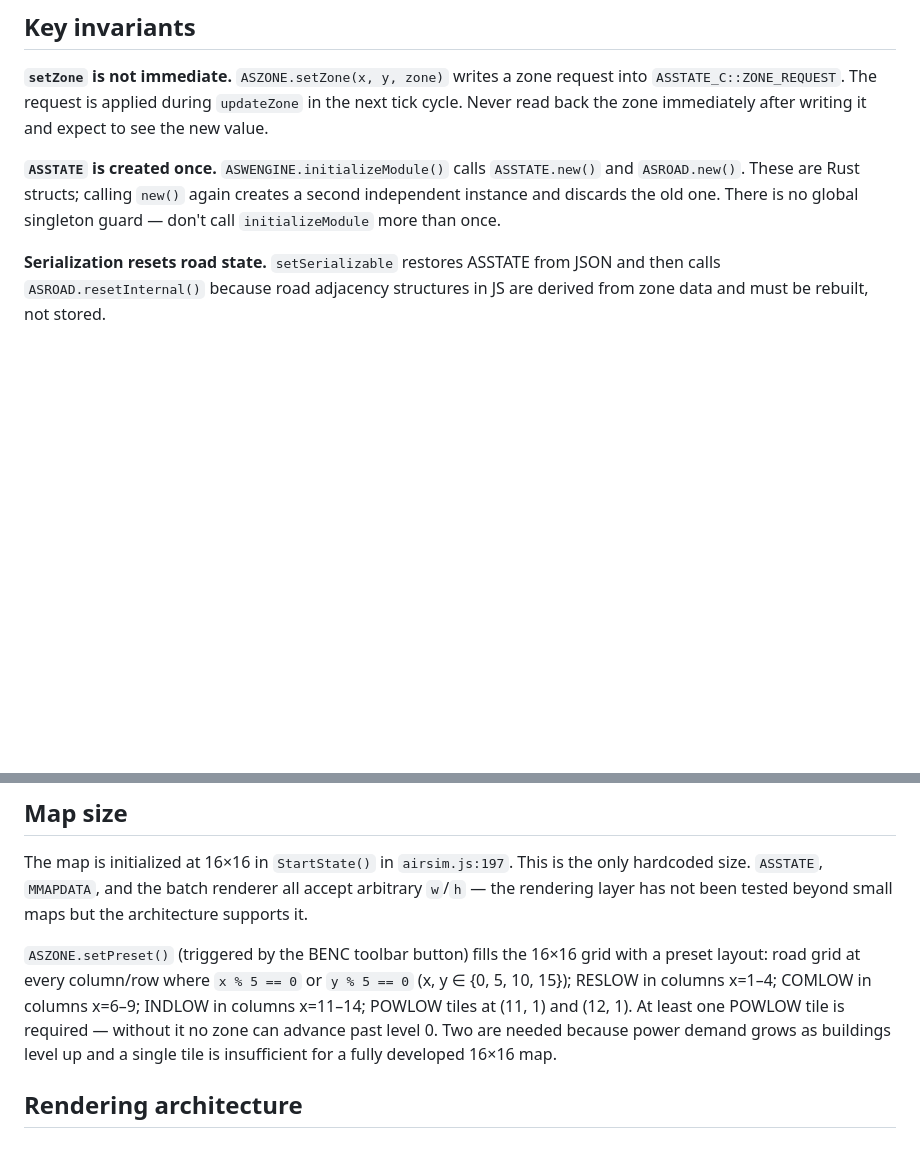
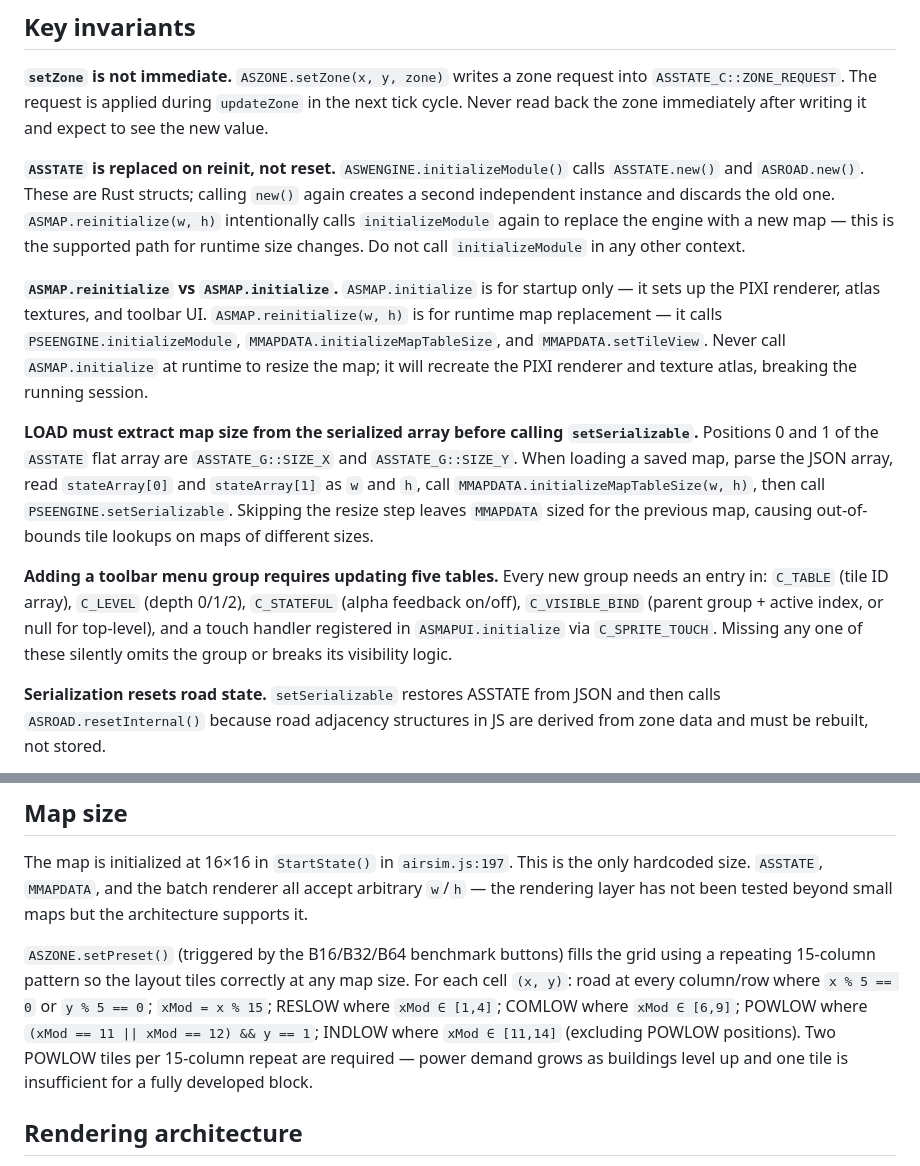
Before and after one commit to krosk/airsim-js, a Markdown page: CLAUDE.md, 2 parts joined by grey strips. Drawn GitHub-style; blank space fills up the shorter version.

Commit message:
docs: update CLAUDE.md for reinitialize contract and setPreset tiling
- Replace "ASSTATE created once" invariant with accurate description of
  ASMAP.reinitialize vs ASMAP.initialize contract
- Add LOAD size-extraction invariant (stateArray[0/1] = SIZE_X/Y)
- Add toolbar menu group registration checklist (5 tables required)
- Update setPreset description to reflect x%15 repeating pattern and
  correct POWLOW placement rule

https://claude.ai/code/session_01UfC4e7Apux27PAMRUCnn71

```diff
--- a/CLAUDE.md
+++ b/CLAUDE.md
@@ -137,7 +137,13 @@ Road display IDs encode the 4-neighbour connection as a bitmask in the name: `NE
 
 **`setZone` is not immediate.** `ASZONE.setZone(x, y, zone)` writes a zone request into `ASSTATE_C::ZONE_REQUEST`. The request is applied during `updateZone` in the next tick cycle. Never read back the zone immediately after writing it and expect to see the new value.
 
-**`ASSTATE` is created once.** `ASWENGINE.initializeModule()` calls `ASSTATE.new()` and `ASROAD.new()`. These are Rust structs; calling `new()` again creates a second independent instance and discards the old one. There is no global singleton guard — don't call `initializeModule` more than once.
+**`ASSTATE` is replaced on reinit, not reset.** `ASWENGINE.initializeModule()` calls `ASSTATE.new()` and `ASROAD.new()`. These are Rust structs; calling `new()` again creates a second independent instance and discards the old one. `ASMAP.reinitialize(w, h)` intentionally calls `initializeModule` again to replace the engine with a new map — this is the supported path for runtime size changes. Do not call `initializeModule` in any other context.
+
+**`ASMAP.reinitialize` vs `ASMAP.initialize`.** `ASMAP.initialize` is for startup only — it sets up the PIXI renderer, atlas textures, and toolbar UI. `ASMAP.reinitialize(w, h)` is for runtime map replacement — it calls `PSEENGINE.initializeModule`, `MMAPDATA.initializeMapTableSize`, and `MMAPDATA.setTileView`. Never call `ASMAP.initialize` at runtime to resize the map; it will recreate the PIXI renderer and texture atlas, breaking the running session.
+
+**LOAD must extract map size from the serialized array before calling `setSerializable`.** Positions 0 and 1 of the `ASSTATE` flat array are `ASSTATE_G::SIZE_X` and `ASSTATE_G::SIZE_Y`. When loading a saved map, parse the JSON array, read `stateArray[0]` and `stateArray[1]` as `w` and `h`, call `MMAPDATA.initializeMapTableSize(w, h)`, then call `PSEENGINE.setSerializable`. Skipping the resize step leaves `MMAPDATA` sized for the previous map, causing out-of-bounds tile lookups on maps of different sizes.
+
+**Adding a toolbar menu group requires updating five tables.** Every new group needs an entry in: `C_TABLE` (tile ID array), `C_LEVEL` (depth 0/1/2), `C_STATEFUL` (alpha feedback on/off), `C_VISIBLE_BIND` (parent group + active index, or null for top-level), and a touch handler registered in `ASMAPUI.initialize` via `C_SPRITE_TOUCH`. Missing any one of these silently omits the group or breaks its visibility logic.
 
 **Serialization resets road state.** `setSerializable` restores ASSTATE from JSON and then calls `ASROAD.resetInternal()` because road adjacency structures in JS are derived from zone data and must be rebuilt, not stored.
 
@@ -200,7 +206,7 @@ When migrating a JS function to Rust: remove it from `airsim-module.js`, add the
 
 The map is initialized at 16×16 in `StartState()` in `airsim.js:197`. This is the only hardcoded size. `ASSTATE`, `MMAPDATA`, and the batch renderer all accept arbitrary `w`/`h` — the rendering layer has not been tested beyond small maps but the architecture supports it.
 
-`ASZONE.setPreset()` (triggered by the BENC toolbar button) fills the 16×16 grid with a preset layout: road grid at every column/row where `x % 5 == 0` or `y % 5 == 0` (x, y ∈ {0, 5, 10, 15}); RESLOW in columns x=1–4; COMLOW in columns x=6–9; INDLOW in columns x=11–14; POWLOW tiles at (11, 1) and (12, 1). At least one POWLOW tile is required — without it no zone can advance past level 0. Two are needed because power demand grows as buildings level up and a single tile is insufficient for a fully developed 16×16 map.
+`ASZONE.setPreset()` (triggered by the B16/B32/B64 benchmark buttons) fills the grid using a repeating 15-column pattern so the layout tiles correctly at any map size. For each cell `(x, y)`: road at every column/row where `x % 5 == 0` or `y % 5 == 0`; `xMod = x % 15`; RESLOW where `xMod ∈ [1,4]`; COMLOW where `xMod ∈ [6,9]`; POWLOW where `(xMod == 11 || xMod == 12) && y == 1`; INDLOW where `xMod ∈ [11,14]` (excluding POWLOW positions). Two POWLOW tiles per 15-column repeat are required — power demand grows as buildings level up and one tile is insufficient for a fully developed block.
 
 ## Rendering architecture
 
```
